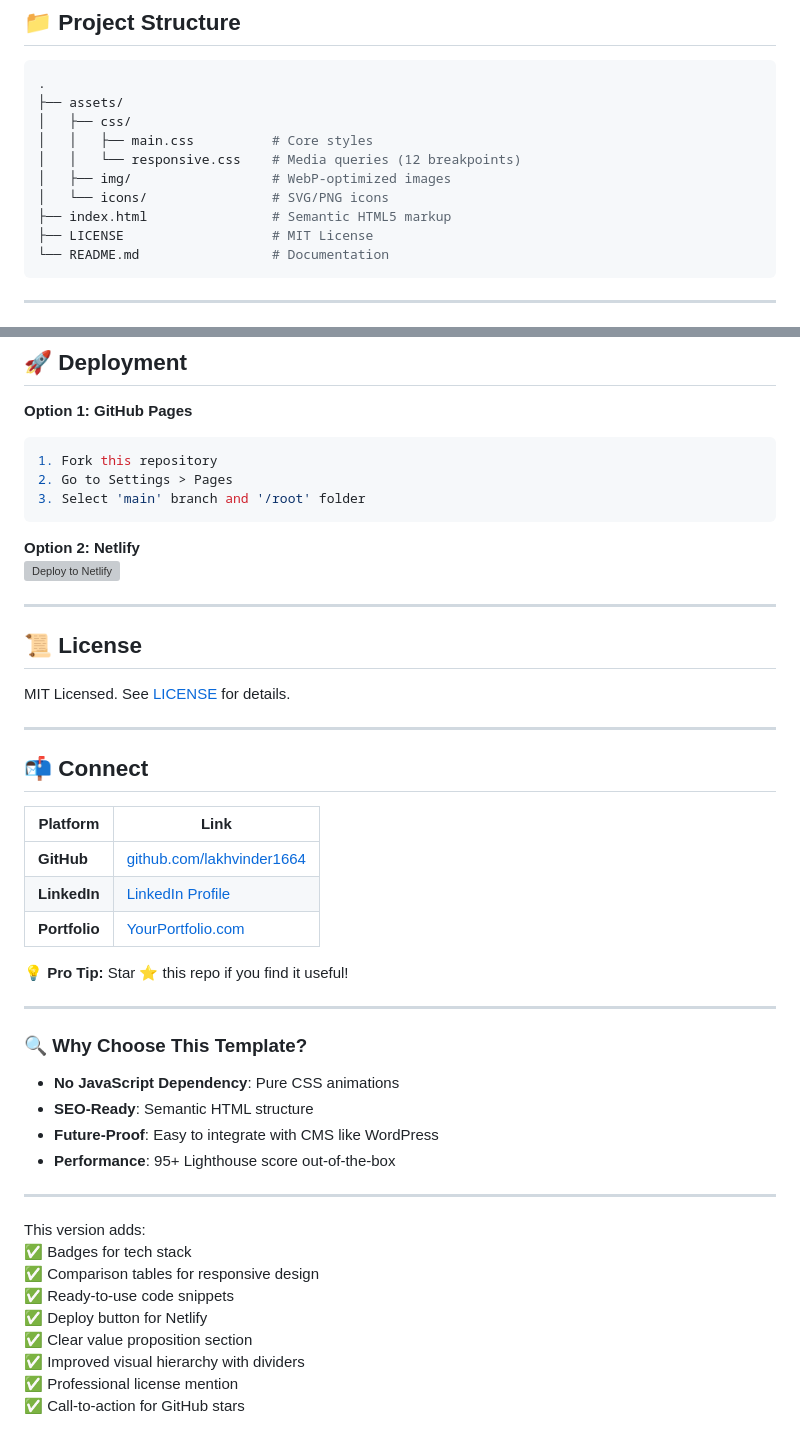
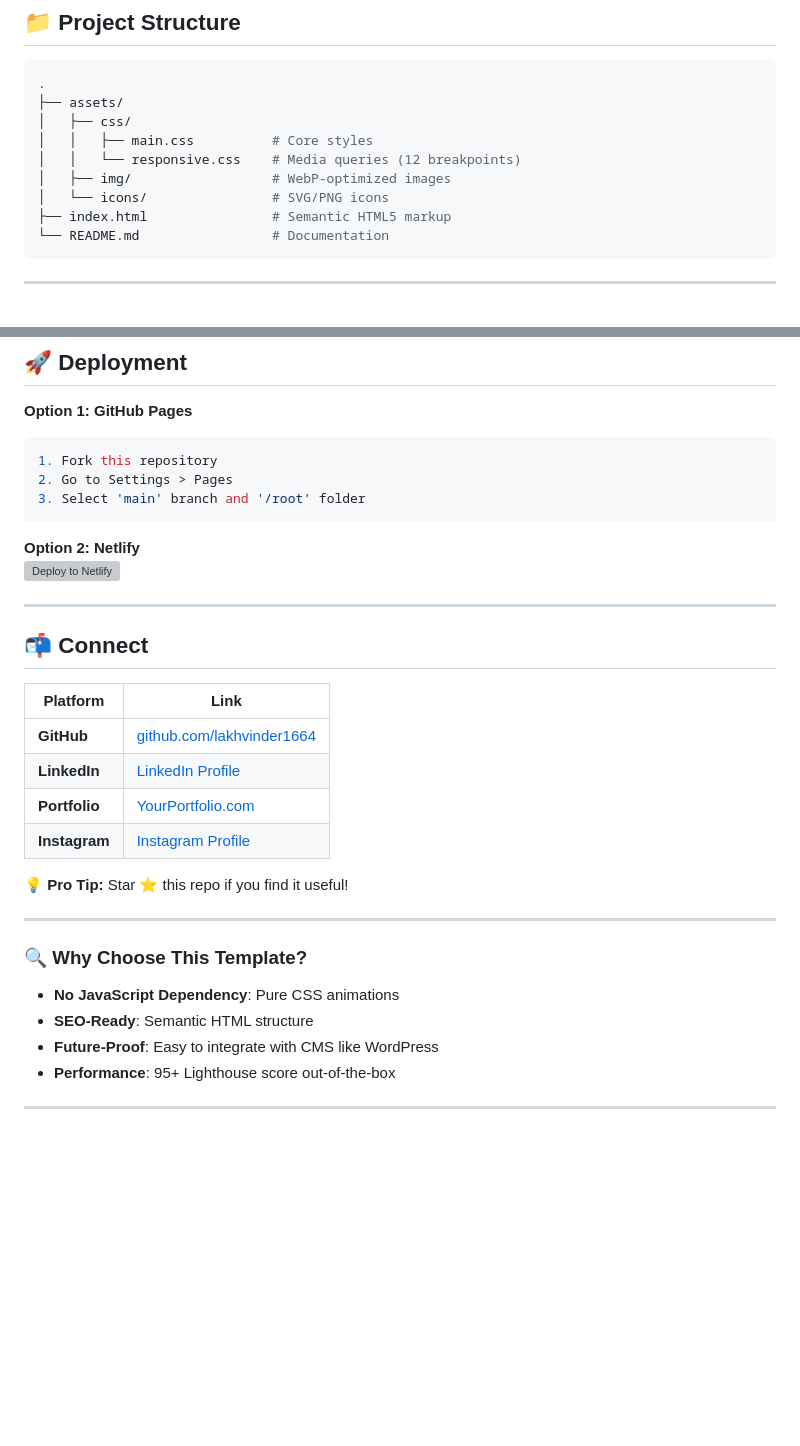
Before and after one commit to lakhvinder1664/Villa-Template, a Markdown page: README.md, 2 parts joined by grey strips. Drawn GitHub-style; blank space fills up the shorter version; grey boxes are pictures that could not be loaded.

Commit message:
Villa Template

````diff
--- a/README.md
+++ b/README.md
@@ -42,7 +42,6 @@
 │   ├── img/                  # WebP-optimized images
 │   └── icons/                # SVG/PNG icons
 ├── index.html                # Semantic HTML5 markup
-├── LICENSE                   # MIT License
 └── README.md                 # Documentation
 ```
 
@@ -108,20 +107,17 @@ Connect to your backend:
 **Option 2: Netlify**
 [![Deploy to Netlify](https://www.netlify.com/img/deploy/button.svg)](https://app.netlify.com/start/deploy?repository=https://github.com/your-repo/villa-realestate)
 
----
-
-## **📜 License**
-MIT Licensed. See [LICENSE](LICENSE) for details.
 
 ---
 
 ## **📬 Connect**
 
 | Platform       | Link                                                                 |
-|----------------|---------------------------------------------------------------------|
-| **GitHub**     | [github.com/lakhvinder1664](https://github.com/lakhvinder1664)      |
-| **LinkedIn**   | [LinkedIn Profile](https://linkedin.com/in/lakhvinder-singh)        |
-| **Portfolio**  | [YourPortfolio.com](#)                                              |
+|----------------|--------------------------------------------------------------------- |
+| **GitHub**     | [github.com/lakhvinder1664](https://github.com/lakhvinder1664)       |
+| **LinkedIn**   | [LinkedIn Profile](https://linkedin.com/in/lakhvinder-singh)         |
+| **Portfolio**  | [YourPortfolio.com](#)                                               |
+| **Instagram**  | [Instagram Profile](https://www.instagram.com/lakhvinder012/)        |
 
 **💡 Pro Tip:** Star ⭐ this repo if you find it useful!
 
@@ -134,13 +130,3 @@ MIT Licensed. See [LICENSE](LICENSE) for details.
 - **Performance**: 95+ Lighthouse score out-of-the-box
 
 ---
-
-This version adds:
-✅ Badges for tech stack
-✅ Comparison tables for responsive design
-✅ Ready-to-use code snippets
-✅ Deploy button for Netlify
-✅ Clear value proposition section
-✅ Improved visual hierarchy with dividers
-✅ Professional license mention
-✅ Call-to-action for GitHub stars
````
